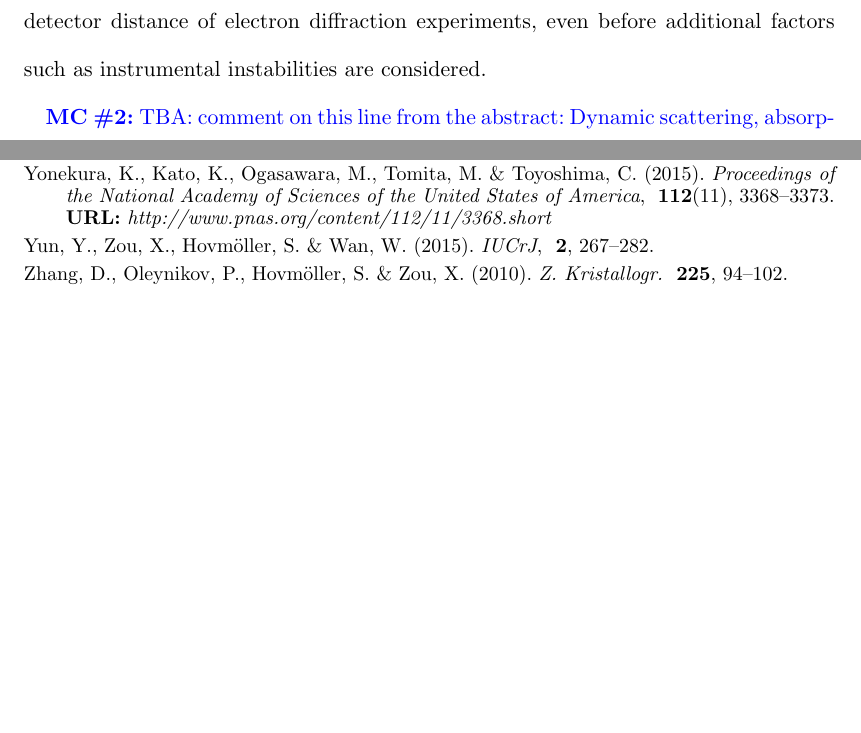
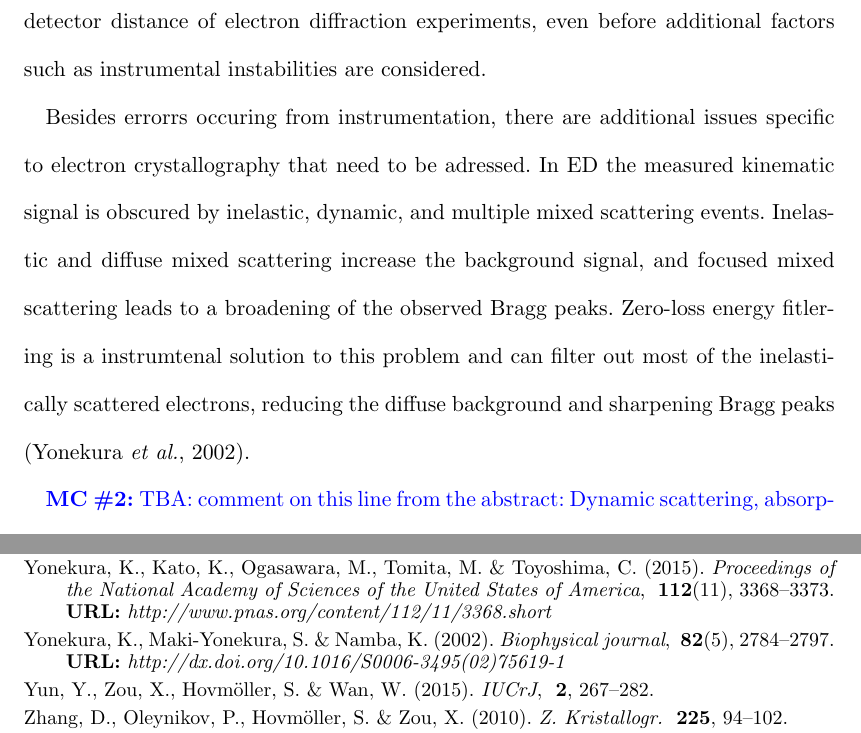
Before and after one commit to dagewa/DIALS_for_ED_paper, a LaTeX thesis (DIALS_for_ED.tex): two parts of pages 27 and 29 of 39, joined at a grey line, cut so that both start at the same text, the shorter picture padded with empty space. Compiled offline with pdfLaTeX.

Commit message:
working on discussion

```diff
--- a/DIALS_for_ED.tex
+++ b/DIALS_for_ED.tex
@@ -1038,6 +1038,16 @@ refinement is caused to a significant level simply by the short wavelength and
 large detector distance of electron diffraction experiments, even before
 additional factors such as instrumental instabilities are considered.
 
+Besides errorrs occuring from instrumentation, there are additional issues
+specific to electron crystallography  that need to be adressed. In ED the
+measured kinematic signal is obscured by inelastic, dynamic, and multiple
+mixed scattering events. Inelastic and diffuse mixed scattering increase
+the background signal, and focused mixed scattering leads to a broadening
+of the observed Bragg peaks. Zero-loss energy fitlering is a instrumtenal
+solution to this problem and can filter out most of the inelastically
+scattered electrons, reducing the diffuse background and sharpening Bragg
+peaks \cite{Yonekura2002}.
+
 \MC{TBA: comment on this line from the abstract: Dynamic
 scattering, absorption, radiation damage and incomplete wedges of data are
 additional factors that complicate data processing.}
```
